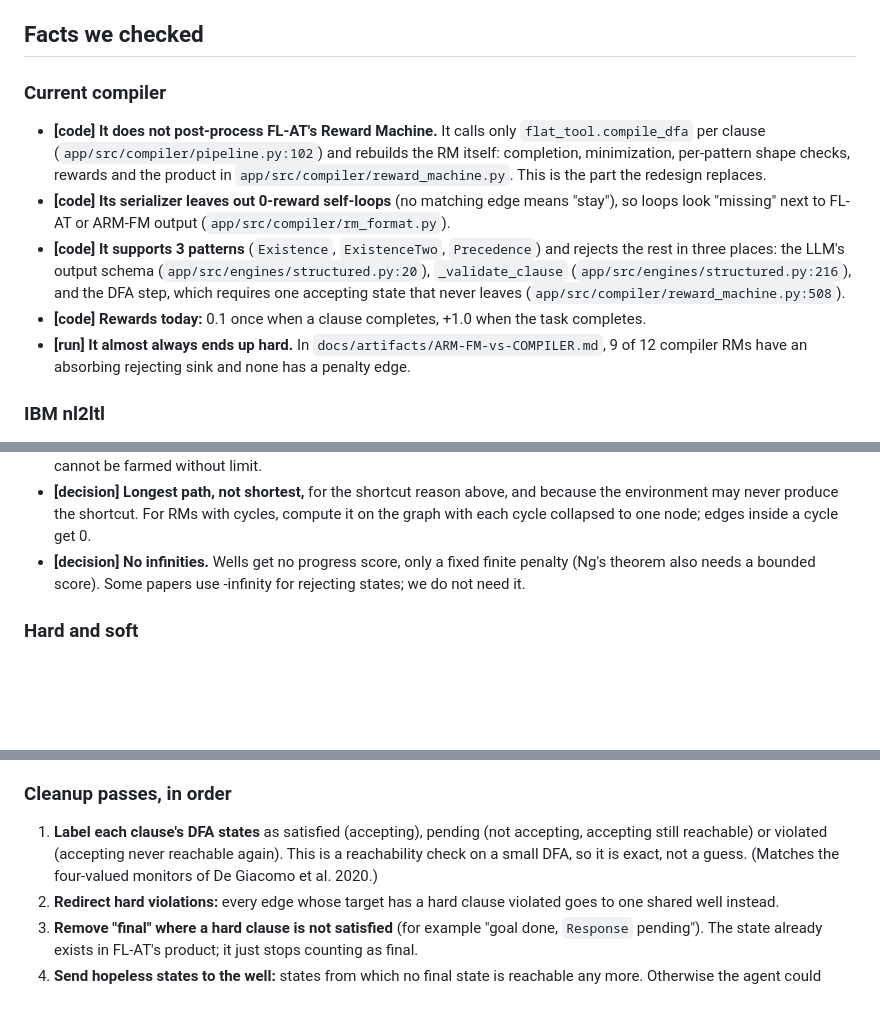
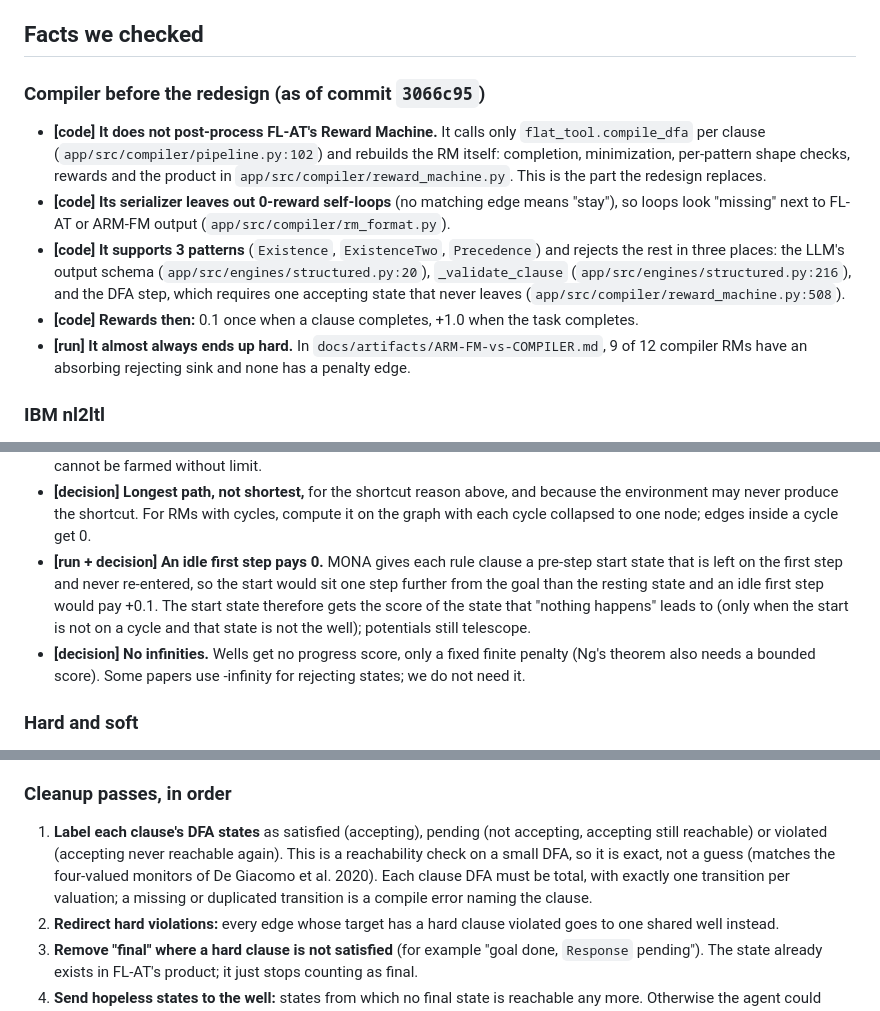
Before and after one commit to MiquelGomezCorral/TFM-schema-rm-rl, a Markdown page: docs/COMPILER_REWARD_DESIGN.md, 3 parts joined by grey strips. Rendered like a GitHub page; blank space fills up the shorter version.

Commit message:
docs: record the idle-first-step rule and DFA totality check
The design doc now states that an idle first step pays 0 because MONA's rule
clauses start in a pre-step state left on the first step and never re-entered,
and that every clause DFA must be total with exactly one transition per
valuation, a missing or duplicated transition naming the clause as a compile
error. The "current compiler" facts are dated to commit 3066c95 so they read as
the state before the redesign.

Co-Authored-By: Claude Opus 5.5 <noreply@anthropic.com>

```diff
--- a/docs/COMPILER_REWARD_DESIGN.md
+++ b/docs/COMPILER_REWARD_DESIGN.md
@@ -51,7 +51,7 @@ allowed to be empty. Other pipeline steps own the rest.
 
 ## Facts we checked
 
-### Current compiler
+### Compiler before the redesign (as of commit `3066c95`)
 
 - **[code] It does not post-process FL-AT's Reward Machine.** It calls only
   `flat_tool.compile_dfa` per clause (`app/src/compiler/pipeline.py:102`) and rebuilds the RM
@@ -63,7 +63,7 @@ allowed to be empty. Other pipeline steps own the rest.
   rest in three places: the LLM's output schema (`app/src/engines/structured.py:20`),
   `_validate_clause` (`app/src/engines/structured.py:216`), and the DFA step, which requires one
   accepting state that never leaves (`app/src/compiler/reward_machine.py:508`).
-- **[code] Rewards today:** 0.1 once when a clause completes, +1.0 when the task completes.
+- **[code] Rewards then:** 0.1 once when a clause completes, +1.0 when the task completes.
 - **[run] It almost always ends up hard.** In `docs/artifacts/ARM-FM-vs-COMPILER.md`, 9 of 12
   compiler RMs have an absorbing rejecting sink and none has a penalty edge.
 
@@ -142,6 +142,11 @@ allowed to be empty. Other pipeline steps own the rest.
 - **[decision] Longest path, not shortest,** for the shortcut reason above, and because the
   environment may never produce the shortcut. For RMs with cycles, compute it on the graph with
   each cycle collapsed to one node; edges inside a cycle get 0.
+- **[run + decision] An idle first step pays 0.** MONA gives each rule clause a pre-step start
+  state that is left on the first step and never re-entered, so the start would sit one step further
+  from the goal than the resting state and an idle first step would pay +0.1. The start state
+  therefore gets the score of the state that "nothing happens" leads to (only when the start is not
+  on a cycle and that state is not the well); potentials still telescope.
 - **[decision] No infinities.** Wells get no progress score, only a fixed finite penalty
   (Ng's theorem also needs a bounded score). Some papers use -infinity for rejecting states; we
   do not need it.
@@ -174,9 +179,10 @@ allowed to be empty. Other pipeline steps own the rest.
 ### Cleanup passes, in order
 
 1. **Label each clause's DFA states** as satisfied (accepting), pending (not accepting, accepting
-   still reachable) or violated (accepting never reachable again). This is a reachability check
-   on a small DFA, so it is exact, not a guess. (Matches the four-valued monitors of De Giacomo
-   et al. 2020.)
+   still reachable) or violated (accepting never reachable again). This is a reachability check on a
+   small DFA, so it is exact, not a guess (matches the four-valued monitors of De Giacomo et al.
+   2020). Each clause DFA must be total, with exactly one transition per valuation; a missing or
+   duplicated transition is a compile error naming the clause.
 2. **Redirect hard violations:** every edge whose target has a hard clause violated goes to one
    shared well instead.
 3. **Remove "final" where a hard clause is not satisfied** (for example "goal done, `Response`
```
